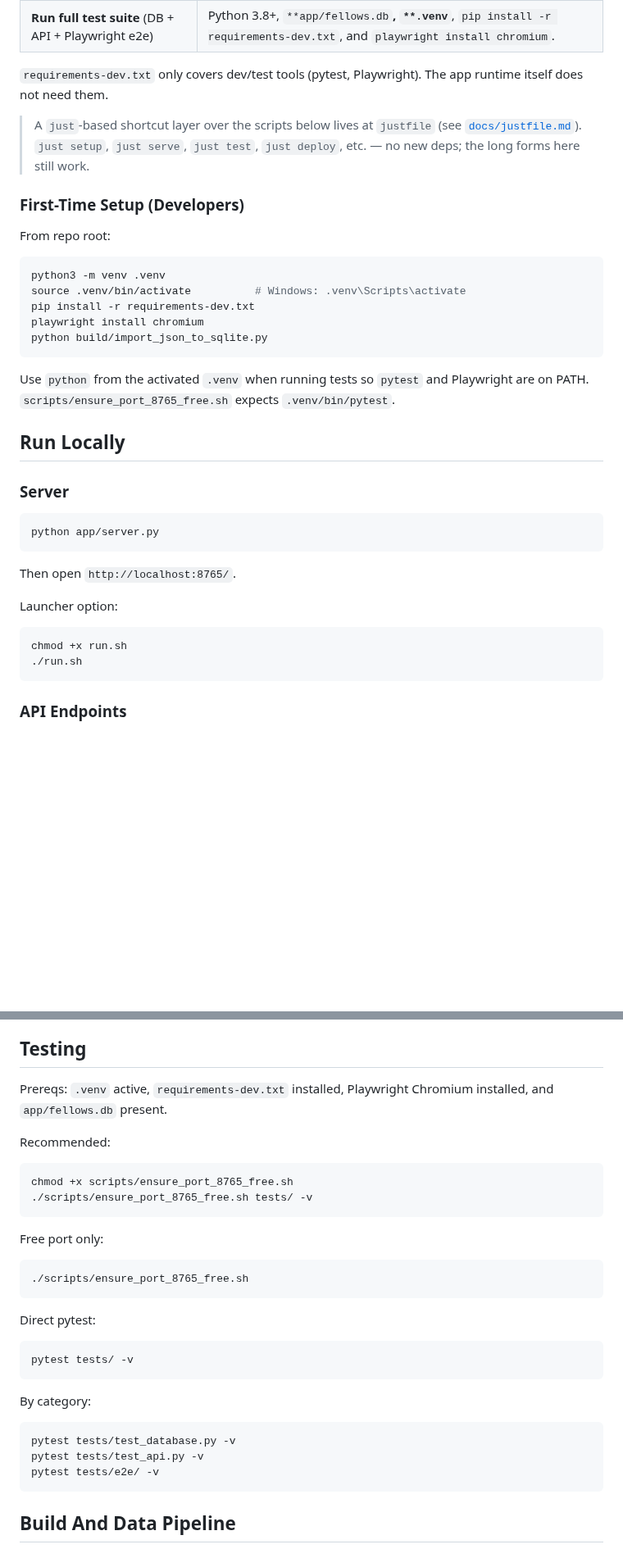
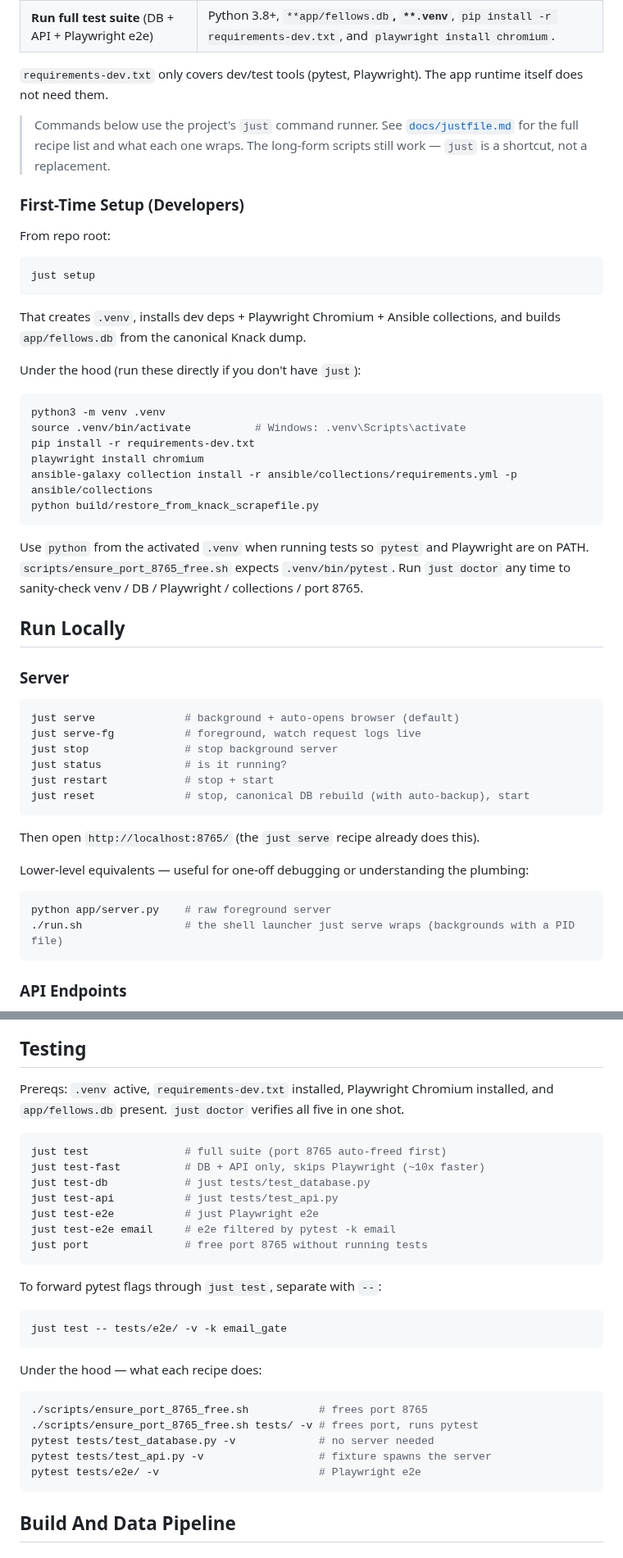
Before and after one commit to richbodo/fellows_local_db, a Markdown page: README.md, 2 parts joined by grey strips. Shown at 82% size. Rendered like a GitHub page; blank space fills up the shorter version.

Commit message:
docs(readme): promote just recipes as the default; keep long forms as fallback
Co-Authored-By: Claude Opus 4.7 (1M context) <noreply@anthropic.com>

````diff
--- a/README.md
+++ b/README.md
@@ -53,37 +53,51 @@ See `[docs/Architecture.md](docs/Architecture.md)` for system design, data flow,
 
 `requirements-dev.txt` only covers dev/test tools (pytest, Playwright). The app runtime itself does not need them.
 
-> A `just`-based shortcut layer over the scripts below lives at `justfile` (see [`docs/justfile.md`](docs/justfile.md)). `just setup`, `just serve`, `just test`, `just deploy`, etc. — no new deps; the long forms here still work.
+> Commands below use the project's `just` command runner. See [`docs/justfile.md`](docs/justfile.md) for the full recipe list and what each one wraps. The long-form scripts still work — `just` is a shortcut, not a replacement.
 
 ### First-Time Setup (Developers)
 
 From repo root:
 
 ```bash
+just setup
+```
+
+That creates `.venv`, installs dev deps + Playwright Chromium + Ansible collections, and builds `app/fellows.db` from the canonical Knack dump.
+
+Under the hood (run these directly if you don't have `just`):
+
+```bash
 python3 -m venv .venv
 source .venv/bin/activate          # Windows: .venv\Scripts\activate
 pip install -r requirements-dev.txt
 playwright install chromium
-python build/import_json_to_sqlite.py
+ansible-galaxy collection install -r ansible/collections/requirements.yml -p ansible/collections
+python build/restore_from_knack_scrapefile.py
 ```
 
-Use `python` from the activated `.venv` when running tests so `pytest` and Playwright are on PATH. `scripts/ensure_port_8765_free.sh` expects `.venv/bin/pytest`.
+Use `python` from the activated `.venv` when running tests so `pytest` and Playwright are on PATH. `scripts/ensure_port_8765_free.sh` expects `.venv/bin/pytest`. Run `just doctor` any time to sanity-check venv / DB / Playwright / collections / port 8765.
 
 ## Run Locally
 
 ### Server
 
 ```bash
-python app/server.py
+just serve              # background + auto-opens browser (default)
+just serve-fg           # foreground, watch request logs live
+just stop               # stop background server
+just status             # is it running?
+just restart            # stop + start
+just reset              # stop, canonical DB rebuild (with auto-backup), start
 ```
 
-Then open `http://localhost:8765/`.
+Then open `http://localhost:8765/` (the `just serve` recipe already does this).
 
-Launcher option:
+Lower-level equivalents — useful for one-off debugging or understanding the plumbing:
 
 ```bash
-chmod +x run.sh
-./run.sh
+python app/server.py    # raw foreground server
+./run.sh                # the shell launcher just serve wraps (backgrounds with a PID file)
 ```
 
 ### API Endpoints
@@ -103,33 +117,32 @@ The UI requests `/api/fellows` first (instant list), then fetches `/api/fellows?
 
 ## Testing
 
-Prereqs: `.venv` active, `requirements-dev.txt` installed, Playwright Chromium installed, and `app/fellows.db` present.
-
-Recommended:
+Prereqs: `.venv` active, `requirements-dev.txt` installed, Playwright Chromium installed, and `app/fellows.db` present. `just doctor` verifies all five in one shot.
 
 ```bash
-chmod +x scripts/ensure_port_8765_free.sh
-./scripts/ensure_port_8765_free.sh tests/ -v
+just test               # full suite (port 8765 auto-freed first)
+just test-fast          # DB + API only, skips Playwright (~10x faster)
+just test-db            # just tests/test_database.py
+just test-api           # just tests/test_api.py
+just test-e2e           # just Playwright e2e
+just test-e2e email     # e2e filtered by pytest -k email
+just port               # free port 8765 without running tests
 ```
 
-Free port only:
+To forward pytest flags through `just test`, separate with `--`:
 
 ```bash
-./scripts/ensure_port_8765_free.sh
+just test -- tests/e2e/ -v -k email_gate
 ```
 
-Direct pytest:
+Under the hood — what each recipe does:
 
 ```bash
-pytest tests/ -v
-```
-
-By category:
-
-```bash
-pytest tests/test_database.py -v
-pytest tests/test_api.py -v
-pytest tests/e2e/ -v
+./scripts/ensure_port_8765_free.sh           # frees port 8765
+./scripts/ensure_port_8765_free.sh tests/ -v # frees port, runs pytest
+pytest tests/test_database.py -v             # no server needed
+pytest tests/test_api.py -v                  # fixture spawns the server
+pytest tests/e2e/ -v                         # Playwright e2e
 ```
 
 ## Build And Data Pipeline
````
